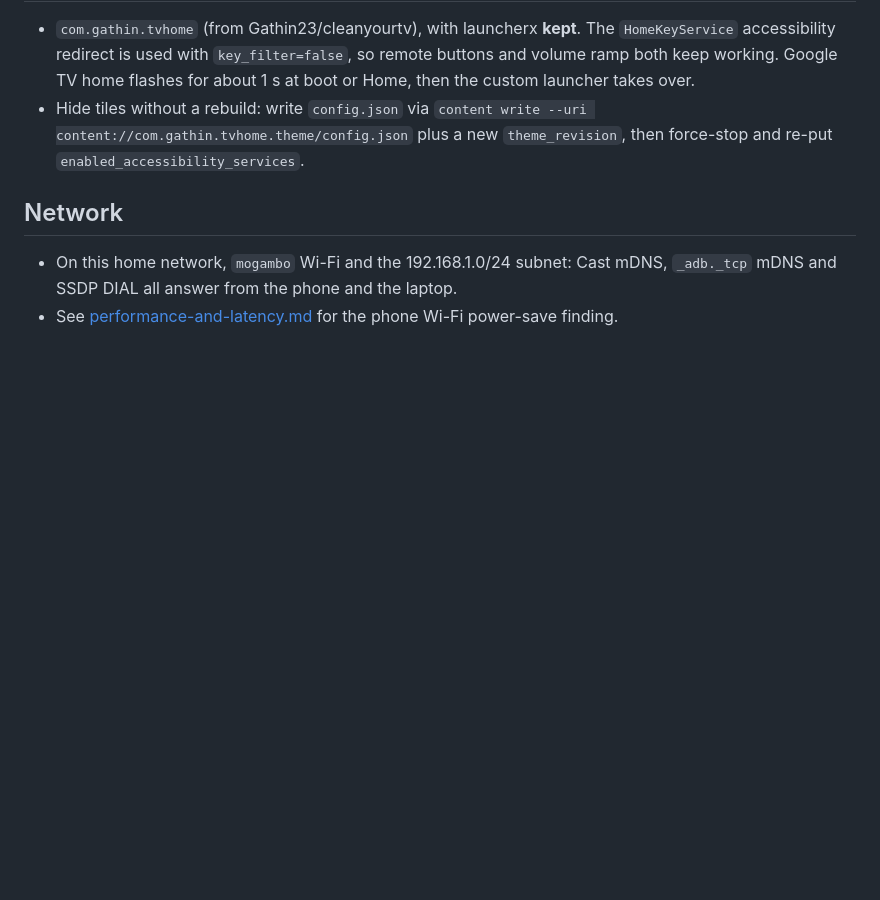
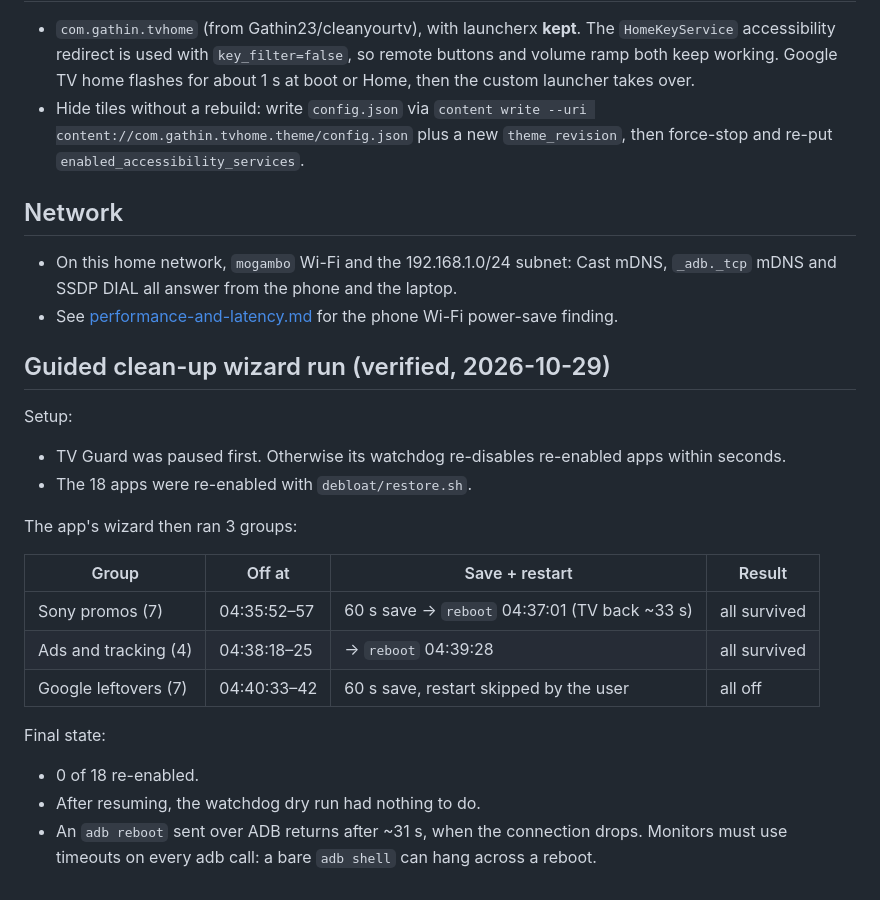
Before and after one commit to javajack/boretube, a Markdown page: docs/knowledge/sony-bravia-vu3.md, the part around the change. Rendered like a GitHub page; blank space fills up the shorter version.

Commit message:
Knowledge: guided clean-up wizard verified on the VU3
Co-Authored-By: Claude Opus 5.5 <noreply@anthropic.com>

```diff
--- a/docs/knowledge/sony-bravia-vu3.md
+++ b/docs/knowledge/sony-bravia-vu3.md
@@ -85,3 +85,22 @@ Disabled and verified OK (TV viewing, HDMI, Wi-Fi, Input menu, remote and castin
 
 - On this home network, `mogambo` Wi-Fi and the 192.168.1.0/24 subnet: Cast mDNS, `_adb._tcp` mDNS and SSDP DIAL all answer from the phone and the laptop.
 - See [performance-and-latency.md](performance-and-latency.md) for the phone Wi-Fi power-save finding.
+
+## Guided clean-up wizard run (verified, 2026-10-29)
+
+Setup:
+- TV Guard was paused first. Otherwise its watchdog re-disables re-enabled apps within seconds.
+- The 18 apps were re-enabled with `debloat/restore.sh`.
+
+The app's wizard then ran 3 groups:
+
+| Group | Off at | Save + restart | Result |
+|---|---|---|---|
+| Sony promos (7) | 04:35:52–57 | 60 s save → `reboot` 04:37:01 (TV back ~33 s) | all survived |
+| Ads and tracking (4) | 04:38:18–25 | → `reboot` 04:39:28 | all survived |
+| Google leftovers (7) | 04:40:33–42 | 60 s save, restart skipped by the user | all off |
+
+Final state:
+- 0 of 18 re-enabled.
+- After resuming, the watchdog dry run had nothing to do.
+- An `adb reboot` sent over ADB returns after ~31 s, when the connection drops. Monitors must use timeouts on every adb call: a bare `adb shell` can hang across a reboot.
```
